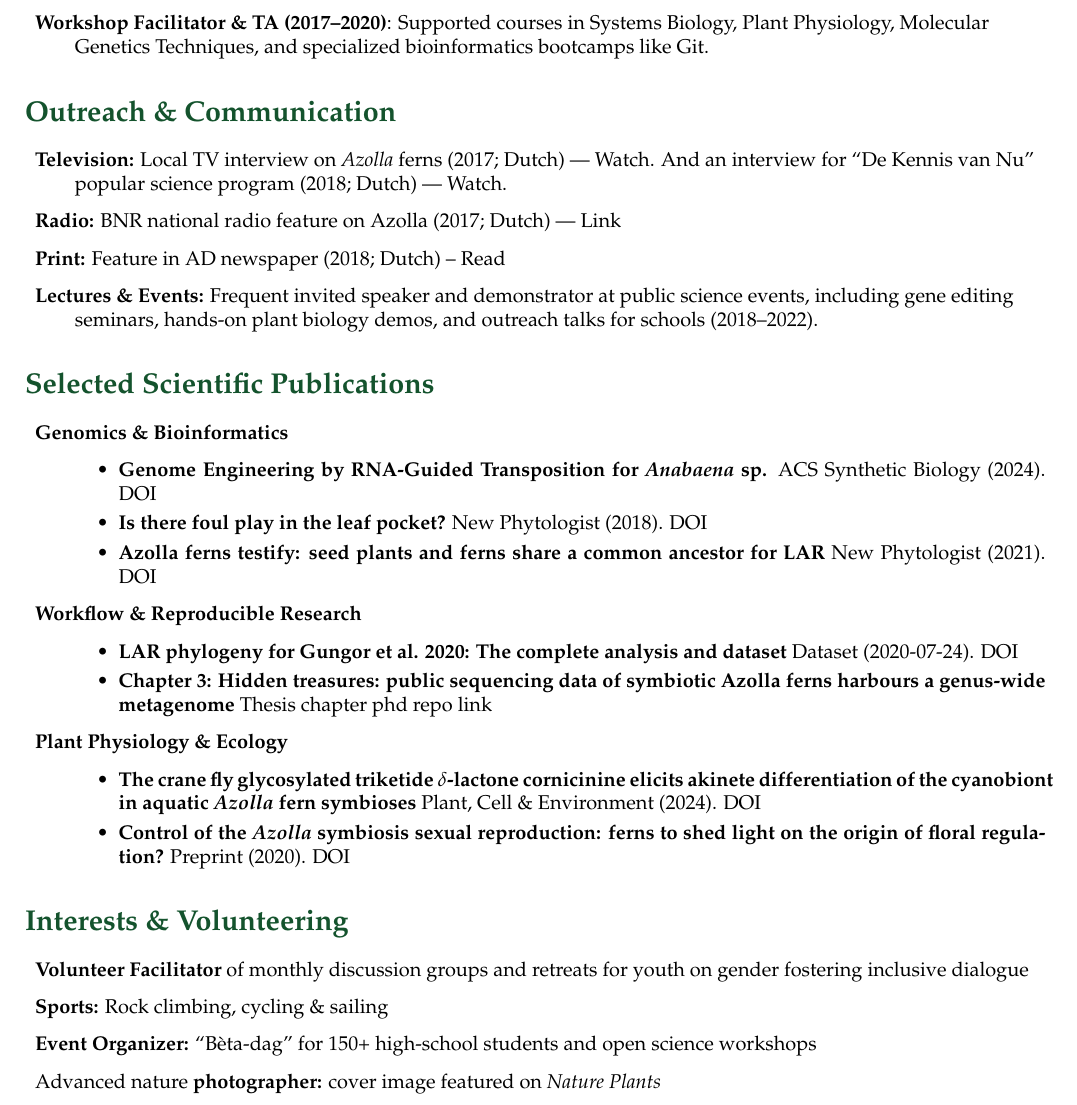
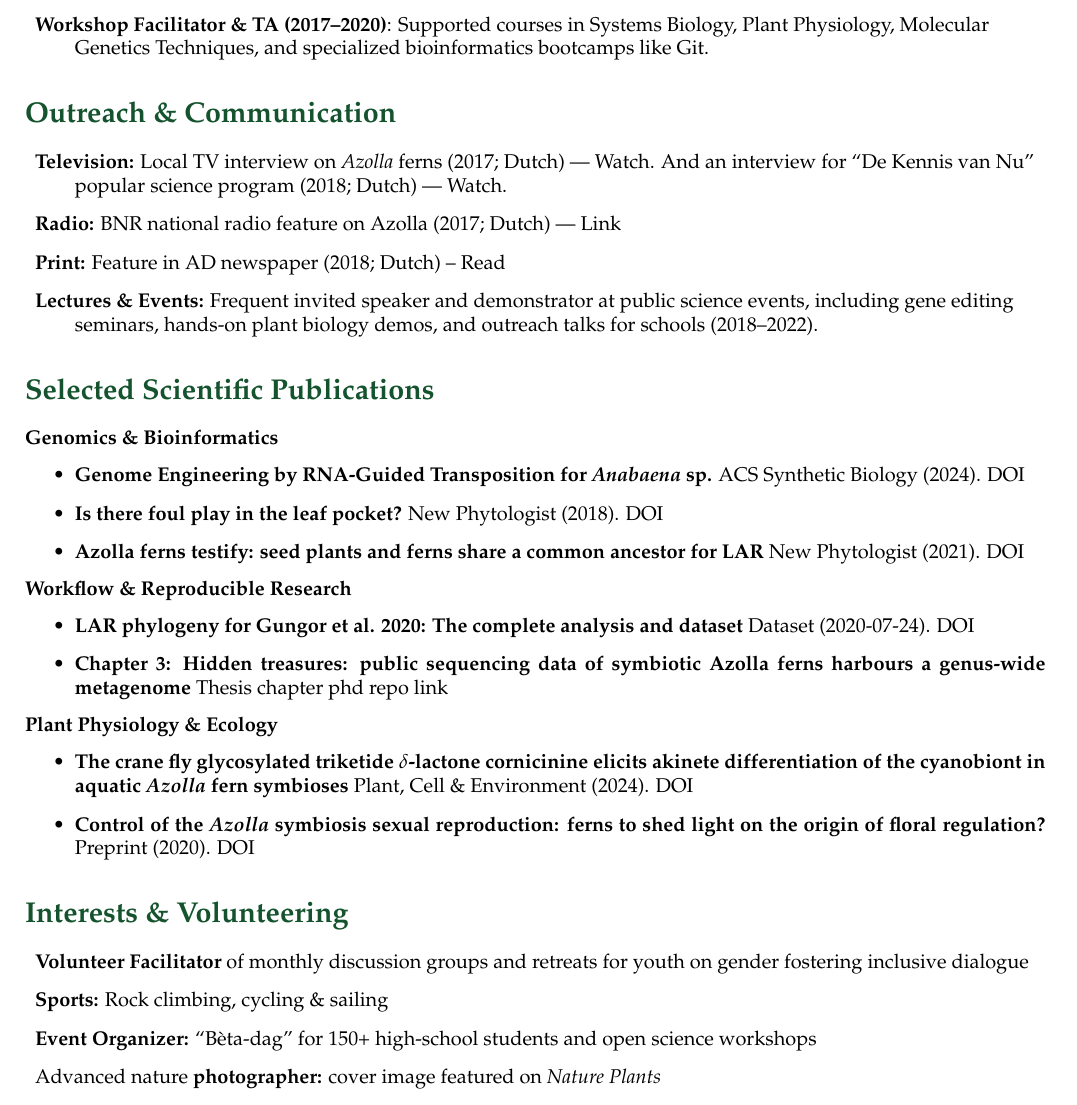
Before and after one commit to lauralwd/CV_generator, a LaTeX CV (cv.tex): part of page 2 of 3, cut so that both start at the same text. Compiled offline with pdfLaTeX.

Commit message:
improve publication section formatting

```diff
--- a/cv.tex
+++ b/cv.tex
@@ -198,8 +198,7 @@
 
 % SCientific skills and papers
 \GreenHeading{Selected Scientific Publications}
-\begin{description}
-  \item \textbf{Genomics \& Bioinformatics}
+\noindent\textbf{Genomics \& Bioinformatics}
   \begin{itemize}
     \item \textbf{Genome Engineering by RNA-Guided Transposition for \textit{Anabaena} sp.}
       ACS Synthetic Biology (2024). \href{https://doi.org/10.1021/acssynbio.3c00583}{DOI}
@@ -217,14 +216,14 @@
       Thesis chapter phd repo link
   \end{itemize}
 
-  \item \textbf{Plant Physiology \& Ecology}
+\noindent\textbf{Plant Physiology \& Ecology}
   \begin{itemize}
     \item \textbf{The crane fly glycosylated triketide $\delta$-lactone cornicinine elicits akinete differentiation of the cyanobiont in aquatic \textit{Azolla} fern symbioses}
       Plant, Cell \& Environment (2024). \href{https://doi.org/10.1111/pce.14907}{DOI}
     \item \textbf{Control of the \textit{Azolla} symbiosis sexual reproduction: ferns to shed light on the origin of floral regulation?}
-        Preprint (2020). \href{https://doi.org/10.1101/2020.09.09.289736}{DOI}
+      Preprint (2020). \href{https://doi.org/10.3389/fpls.2021.693039}{DOI}
   \end{itemize}
-\end{description}
+
 
 
 % Interests & Volunteering
```
Also changed, not shown: cv.tex (2 more changed lines). Lines whose indentation alone changed are shown as unchanged.
